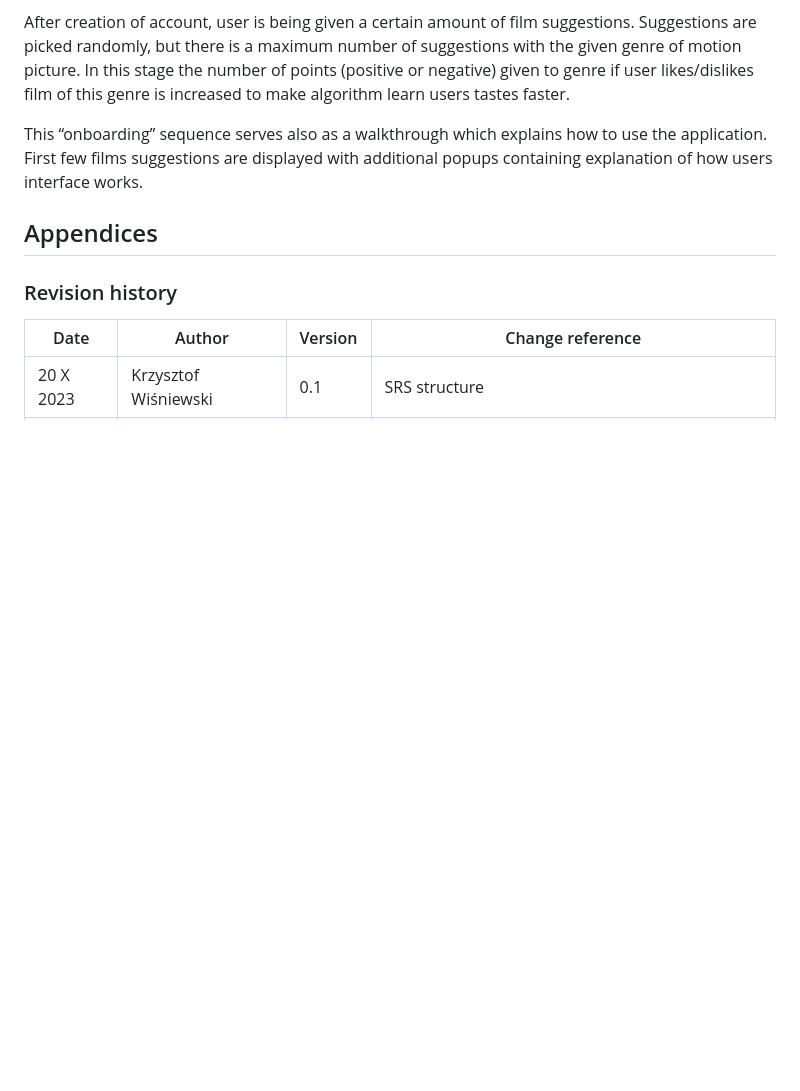
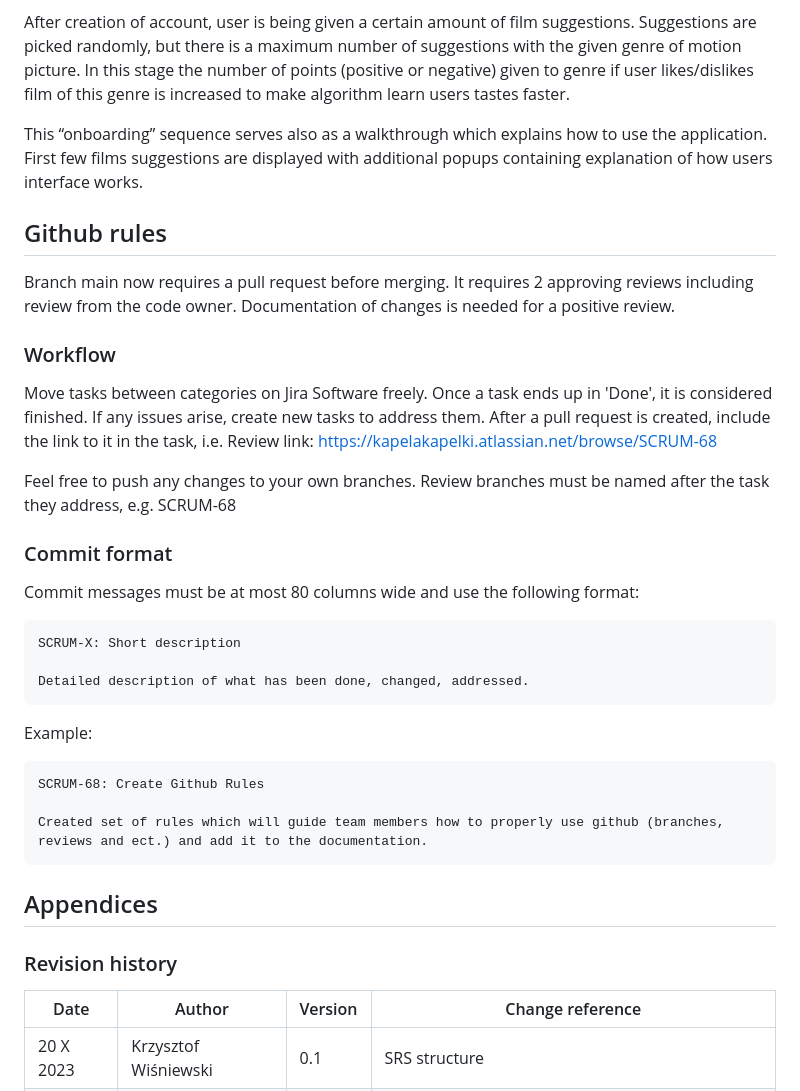
Before and after one commit to KaWis17/Filmder, a Markdown page: README.md, the part around the change. Drawn GitHub-style; blank space fills up the shorter version.

Commit message:
SCRUM-68: Create Github Rules
Created set of rules which will guide team members how to properly use github (branches, reviews and ect.) and add it to the documentation.

````diff
--- a/README.md
+++ b/README.md
@@ -137,6 +137,28 @@ After creation of account, user is being given a certain amount of film suggesti
 
 This “onboarding” sequence serves also as a walkthrough which explains how to use the application. First few films suggestions are displayed with additional popups containing explanation of how users interface works.
 
+## Github rules
+Branch main now requires a pull request before merging. It requires 2 approving reviews including review from the code owner. Documentation of changes is needed for a positive review.
+
+### Workflow
+Move tasks between categories on Jira Software freely. Once a task ends up in 'Done', it is considered finished. If any issues arise, create new tasks to address them. After a pull request is created, include the link to it in the task, i.e. Review link: <https://kapelakapelki.atlassian.net/browse/SCRUM-68>
+
+Feel free to push any changes to your own branches. Review branches must be named after the task they address, e.g. SCRUM-68
+
+### Commit format
+Commit messages must be at most 80 columns wide and use the following format:
+```
+SCRUM-X: Short description
+
+Detailed description of what has been done, changed, addressed.
+```
+Example:
+```
+SCRUM-68: Create Github Rules
+
+Created set of rules which will guide team members how to properly use github (branches, reviews and ect.) and add it to the documentation.
+```
+
 ## Appendices
 
 ### Revision history
````
